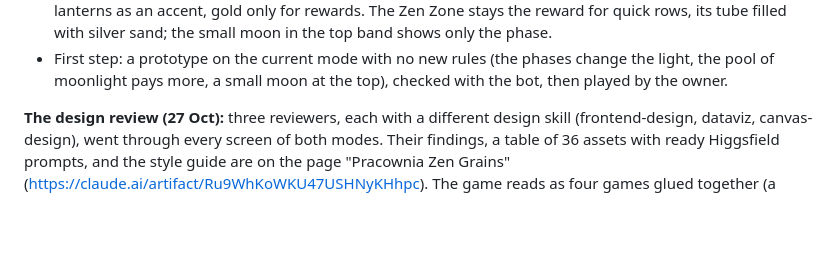
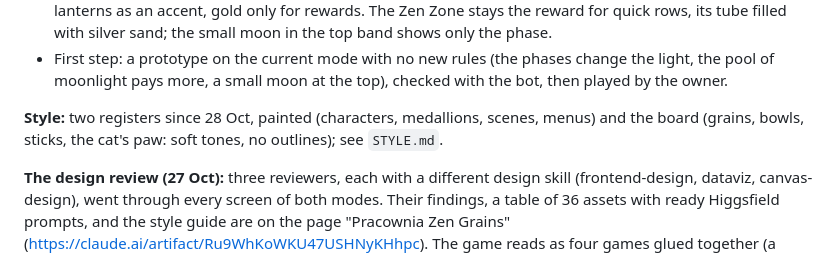
Before and after one commit to slodkibufetposypki/sprinkle-pour, a Markdown page: zen-grain/ROADMAP.md, the part around the change. Drawn GitHub-style; blank space fills up the shorter version.

```diff
--- a/zen-grain/ROADMAP.md
+++ b/zen-grain/ROADMAP.md
@@ -29,6 +29,8 @@
 - Later: the real moon's phase (computed on the device), with a special jar on real full-moon nights, the same for everyone.
 - Its own light: the levels stay candlelit; Pełnia is a garden at night, a silver moon from the upper right, warm lanterns as an accent, gold only for rewards. The Zen Zone stays the reward for quick rows, its tube filled with silver sand; the small moon in the top band shows only the phase.
 - First step: a prototype on the current mode with no new rules (the phases change the light, the pool of moonlight pays more, a small moon at the top), checked with the bot, then played by the owner.
+
+**Style:** two registers since 28 Oct, painted (characters, medallions, scenes, menus) and the board (grains, bowls, sticks, the cat's paw: soft tones, no outlines); see `STYLE.md`.
 
 **The design review (27 Oct):** three reviewers, each with a different design skill (frontend-design, dataviz, canvas-design), went through every screen of both modes. Their findings, a table of 36 assets with ready Higgsfield prompts, and the style guide are on the page "Pracownia Zen Grains" (https://claude.ai/artifact/Ru9WhKoWKU47USHNyKHhpc). The game reads as four games glued together (a painted hut, a flat procedural board, dialog cards from a dark web app, CGI medallions); the one direction to join them is a candlelit still life: painted objects on one table, information in ink, only gold and flame glowing. Measured: in Pełnia 17 things crowd the top 200 px; on a level with a clock a grain lay under the HUD in 47 of 80 samples (41 under the cat), because the board starts at 119 px and the left column reaches 204 px.
 
```
Also changed, not shown: zen-grain/STYLE.md (added, +62 -0 lines).
